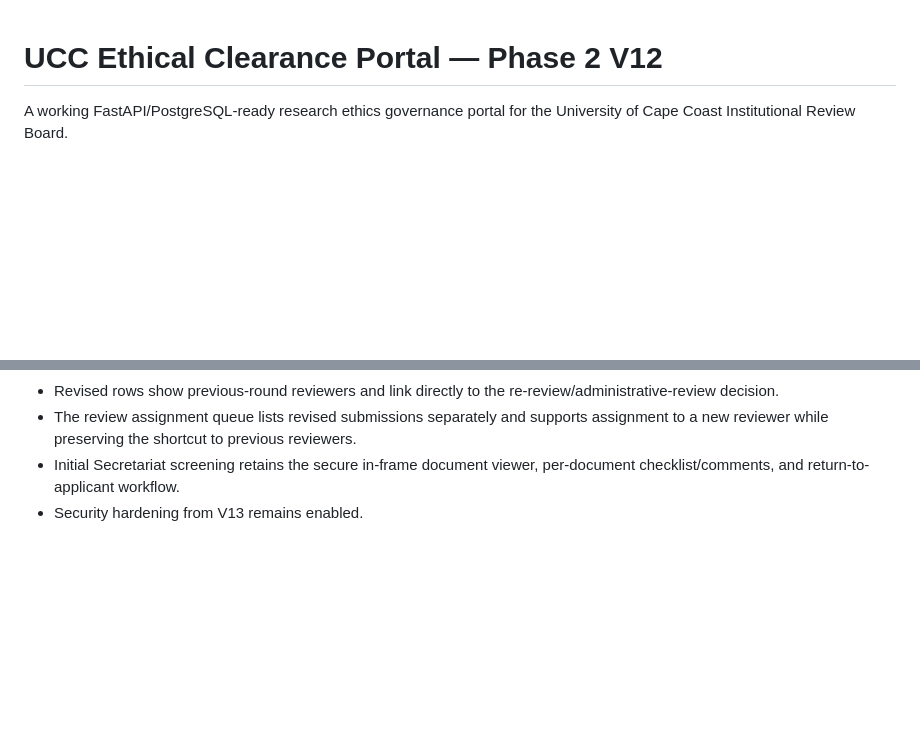
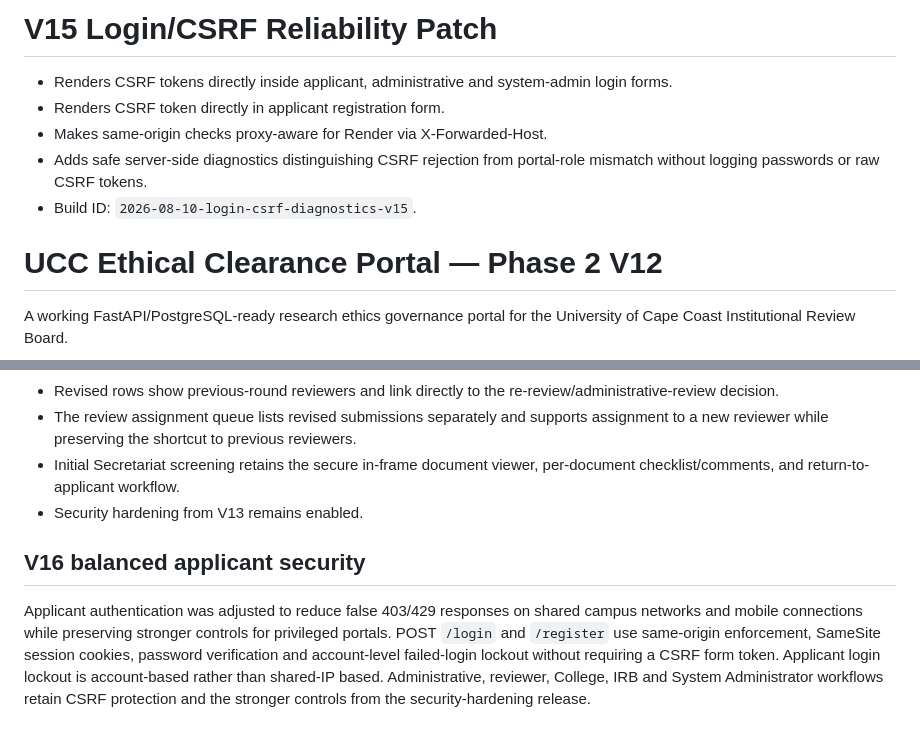
Before and after one commit to yawanokye/UCCIRB, a Markdown page: README.md, 2 parts joined by grey strips. Rendered like a GitHub page; blank space fills up the shorter version.

```diff
--- a/README.md
+++ b/README.md
@@ -1,3 +1,11 @@
+# V15 Login/CSRF Reliability Patch
+
+- Renders CSRF tokens directly inside applicant, administrative and system-admin login forms.
+- Renders CSRF token directly in applicant registration form.
+- Makes same-origin checks proxy-aware for Render via X-Forwarded-Host.
+- Adds safe server-side diagnostics distinguishing CSRF rejection from portal-role mismatch without logging passwords or raw CSRF tokens.
+- Build ID: `2026-08-10-login-csrf-diagnostics-v15`.
+
 # UCC Ethical Clearance Portal — Phase 2 V12
 
 A working FastAPI/PostgreSQL-ready research ethics governance portal for the University of Cape Coast Institutional Review Board.
@@ -243,3 +251,8 @@ No additional Render environment variable is required for V12. Gmail attachment
 - The review assignment queue lists revised submissions separately and supports assignment to a new reviewer while preserving the shortcut to previous reviewers.
 - Initial Secretariat screening retains the secure in-frame document viewer, per-document checklist/comments, and return-to-applicant workflow.
 - Security hardening from V13 remains enabled.
+
+
+## V16 balanced applicant security
+
+Applicant authentication was adjusted to reduce false 403/429 responses on shared campus networks and mobile connections while preserving stronger controls for privileged portals. POST `/login` and `/register` use same-origin enforcement, SameSite session cookies, password verification and account-level failed-login lockout without requiring a CSRF form token. Applicant login lockout is account-based rather than shared-IP based. Administrative, reviewer, College, IRB and System Administrator workflows retain CSRF protection and the stronger controls from the security-hardening release.
```
